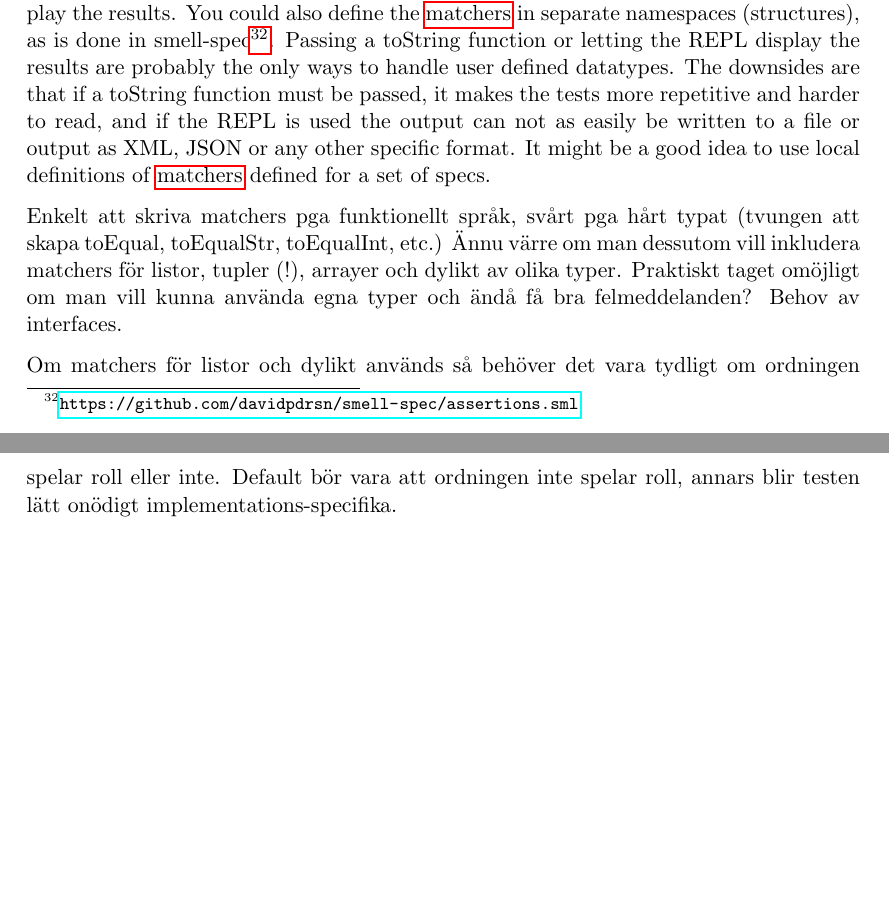
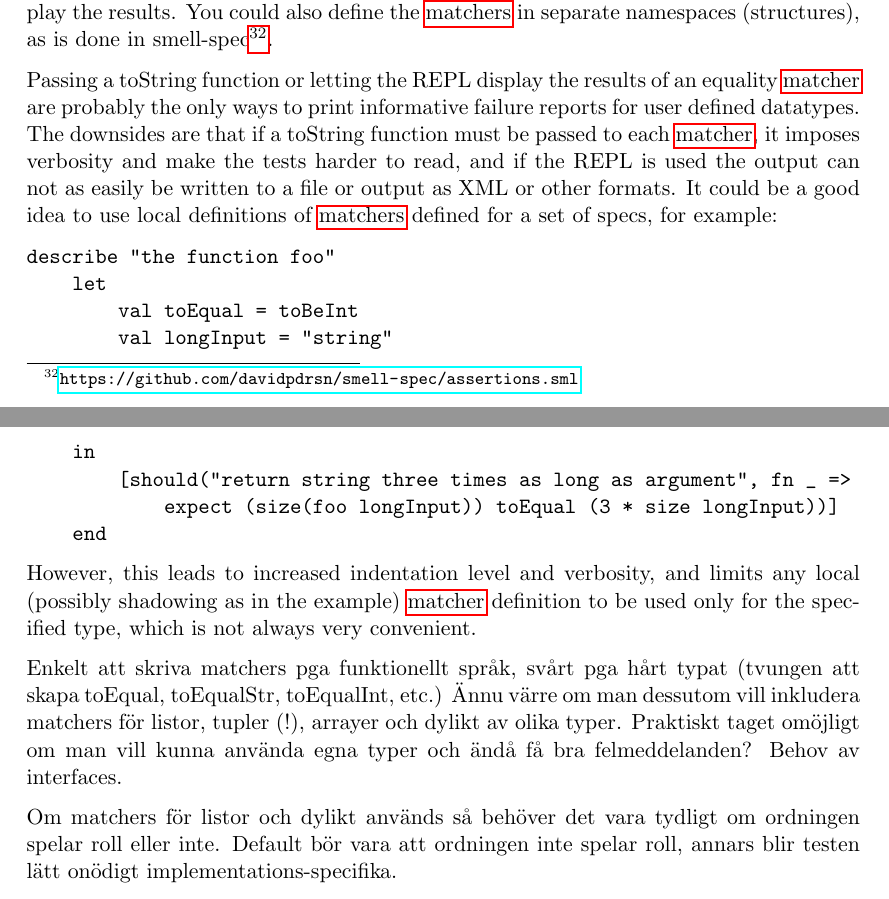
Before and after one commit to emilwall/exjobb, a LaTeX thesis (exjobb_thesis_emilwall.tex): two parts of pages 31 and 32 of 46 before the commit and two parts of pages 31 and 32 of 47 after it, joined at a grey line, cut so that both start at the same text, the shorter picture padded with empty space. Compiled offline with pdfLaTeX.

Commit message:
Make first DescribeSML example more self contained and add example of using let-in-end
I'm not particularly fond of how this bloats the code...

```diff
--- a/exjobb_thesis_emilwall.tex
+++ b/exjobb_thesis_emilwall.tex
@@ -601,7 +601,22 @@ One way to compensate for this inflexibility could be to allow shared data betwe
 \label{fig:data}
 \end{figure}
 
-The static typing of \gls{sml} means that in order to get good error reports from equality \glspl{matcher}, you either have to pass a toString function for the given type, define functions for each type: toEqualStr, toEqualInt, etc. or let the REPL (Read-Eval-Print-Loop) display the results. You could also define the \glspl{matcher} in separate namespaces (structures), as is done in smell-spec\footnote{\url{https://github.com/davidpdrsn/smell-spec/assertions.sml}}. Passing a toString function or letting the REPL display the results are probably the only ways to handle user defined datatypes. The downsides are that if a toString function must be passed, it makes the tests more repetitive and harder to read, and if the REPL is used the output can not as easily be written to a file or output as XML, JSON or any other specific format. It might be a good idea to use local definitions of \glspl{matcher} defined for a set of specs.
+The static typing of \gls{sml} means that in order to get good error reports from equality \glspl{matcher}, you either have to pass a toString function for the given type, define functions for each type: toEqualStr, toEqualInt, etc. or let the REPL (Read-Eval-Print-Loop) display the results. You could also define the \glspl{matcher} in separate namespaces (structures), as is done in smell-spec\footnote{\url{https://github.com/davidpdrsn/smell-spec/assertions.sml}}.
+
+Passing a toString function or letting the REPL display the results of an equality \gls{matcher} are probably the only ways to print informative failure reports for user defined datatypes. The downsides are that if a toString function must be passed to each \gls{matcher}, it imposes verbosity and make the tests harder to read, and if the REPL is used the output can not as easily be written to a file or output as XML or other formats. It could be a good idea to use local definitions of \glspl{matcher} defined for a set of specs, for example:
+
+\begin{verbatim}
+describe "the function foo"
+    let
+        val toEqual = toBeInt
+        val longInput = "string"
+    in
+        [should("return string three times as long as argument", fn _ =>
+            expect (size(foo longInput)) toEqual (3 * size longInput))]
+    end
+\end{verbatim}
+
+However, this leads to increased indentation level and verbosity, and limits any local (possibly shadowing as in the example) \gls{matcher} definition to be used only for the specified type, which is not always very convenient.
 
 Enkelt att skriva matchers pga funktionellt språk, svårt pga hårt typat (tvungen att skapa toEqual, toEqualStr, toEqualInt, etc.) Ännu värre om man dessutom vill inkludera matchers för listor, tupler (!), arrayer och dylikt av olika typer. Praktiskt taget omöjligt om man vill kunna använda egna typer och ändå få bra felmeddelanden? Behov av interfaces.
 
```
Also changed, not shown: 1 other file.
